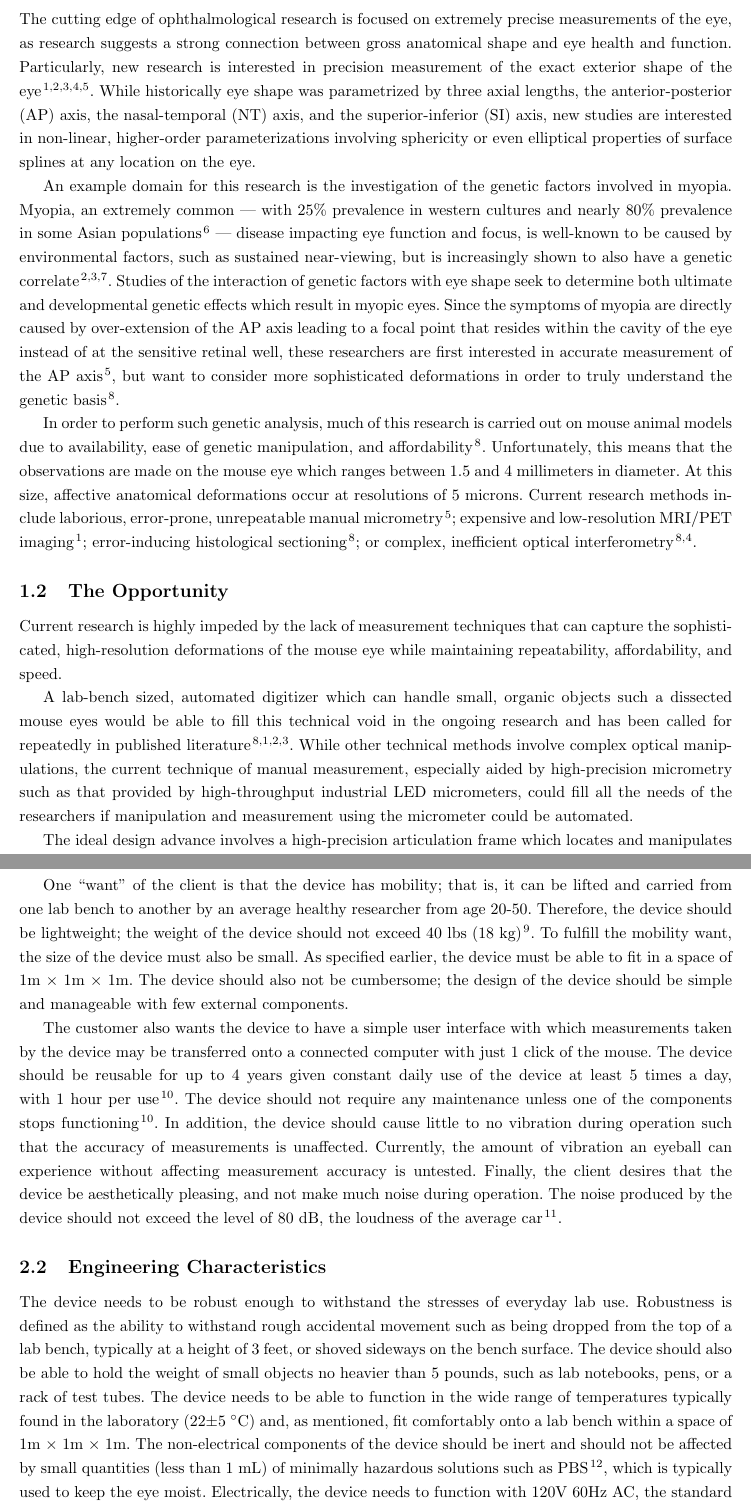
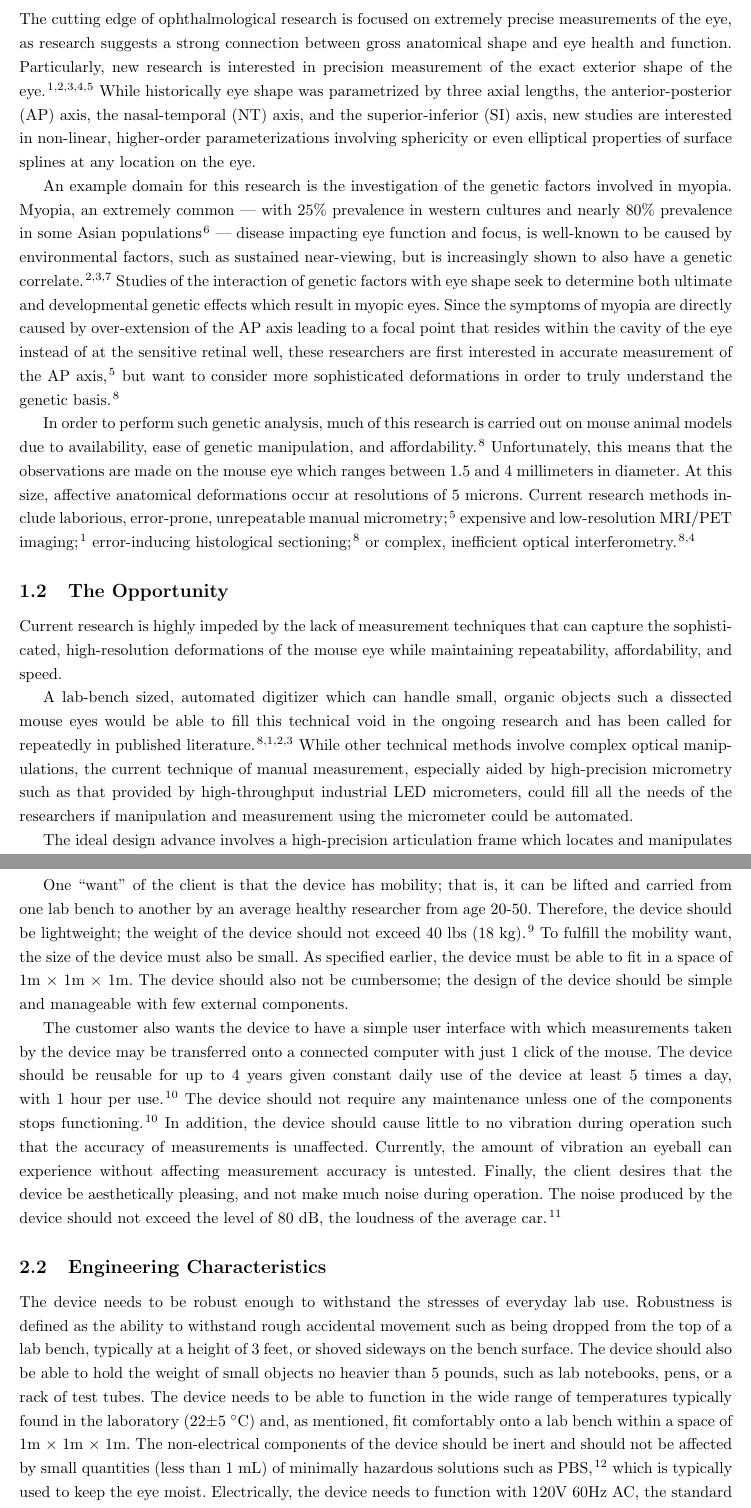
Before and after one commit to tel/4601, a LaTeX document (update/update.tex): two parts of pages 5 and 7 of 13, joined at a grey line, cut so that both start at the same text. Compiled offline with pdfLaTeX.

Commit message:
* Fixed JAMA style citation formatting.

```diff
--- a/update/update.tex
+++ b/update/update.tex
@@ -32,17 +32,11 @@ Lastly, this document outlines the design team's proposed plan to complete accom
 \subsection{Problems in Current Research}
 \label{sec:probl-curr-rese}
 
-The cutting edge of ophthalmological research is focused on extremely precise measurements of the eye, as research suggests a strong connection between gross anatomical shape and eye health and function. Particularly, new research is interested in precision measurement of the exact exterior shape of the eye\cite{atchison04,zhou99:genes,zhou99:models,guggenheim04,wallman04}. While historically eye shape was parametrized by three axial lengths, the anterior-posterior (AP) axis, the nasal-temporal (NT) axis, and the superior-inferior (SI) axis, new studies are interested in non-linear, higher-order parameterizations involving sphericity or even elliptical properties of surface splines at any location on the eye.
+The cutting edge of ophthalmological research is focused on extremely precise measurements of the eye, as research suggests a strong connection between gross anatomical shape and eye health and function. Particularly, new research is interested in precision measurement of the exact exterior shape of the eye.\cite{atchison04,zhou99:genes,zhou99:models,guggenheim04,wallman04} While historically eye shape was parametrized by three axial lengths, the anterior-posterior (AP) axis, the nasal-temporal (NT) axis, and the superior-inferior (SI) axis, new studies are interested in non-linear, higher-order parameterizations involving sphericity or even elliptical properties of surface splines at any location on the eye.
 
-An example domain for this research is the investigation of the genetic factors involved in myopia. Myopia, an extremely common --- with 25\% prevalence in western cultures and nearly 80\% prevalence in some Asian populations\cite{rajan98} --- disease impacting eye function and focus, is well-known to be caused by environmental factors, such as sustained near-viewing, but is increasingly shown to also have a genetic correlate\cite{zhou99:genes,zhou99:models,schmucker04}. Studies of the interaction of genetic factors with eye shape seek to determine both ultimate and developmental genetic effects which result in myopic eyes. Since the symptoms of myopia are directly caused by over-extension of the AP axis leading to a focal point that resides within the cavity of the eye instead of at the sensitive retinal well, these researchers are first interested in accurate measurement of the AP axis\cite{wallman04}, but want to consider more sophisticated deformations in order to truly understand the genetic basis\cite{schaeffel04}.
+An example domain for this research is the investigation of the genetic factors involved in myopia. Myopia, an extremely common --- with 25\% prevalence in western cultures and nearly 80\% prevalence in some Asian populations\cite{rajan98} --- disease impacting eye function and focus, is well-known to be caused by environmental factors, such as sustained near-viewing, but is increasingly shown to also have a genetic correlate.\cite{zhou99:genes,zhou99:models,schmucker04} Studies of the interaction of genetic factors with eye shape seek to determine both ultimate and developmental genetic effects which result in myopic eyes. Since the symptoms of myopia are directly caused by over-extension of the AP axis leading to a focal point that resides within the cavity of the eye instead of at the sensitive retinal well, these researchers are first interested in accurate measurement of the AP axis,\cite{wallman04} but want to consider more sophisticated deformations in order to truly understand the genetic basis.\cite{schaeffel04}
 
-In order to perform such genetic analysis, much of this research is carried out on mouse animal models due to availability, ease of genetic manipulation, and affordability\cite{schaeffel04}. Unfortunately, this means that the observations are made on the mouse eye which ranges between 1.5 and 4 millimeters in diameter. At this size, affective
-anatomical deformations occur at resolutions of 5 microns. Current
-research methods include laborious, error-prone, unrepeatable manual
-micrometry\cite{wallman04}; expensive and low-resolution MRI/PET
-imaging\cite{atchison04}; error-inducing histological
-sectioning\cite{schaeffel04}; or complex, inefficient optical
-interferometry\cite{schaeffel04,guggenheim04}.
+In order to perform such genetic analysis, much of this research is carried out on mouse animal models due to availability, ease of genetic manipulation, and affordability.\cite{schaeffel04} Unfortunately, this means that the observations are made on the mouse eye which ranges between 1.5 and 4 millimeters in diameter. At this size, affective anatomical deformations occur at resolutions of 5 microns. Current research methods include laborious, error-prone, unrepeatable manual micrometry;\cite{wallman04} expensive and low-resolution MRI/PET imaging;\cite{atchison04} error-inducing histological sectioning;\cite{schaeffel04} or complex, inefficient optical interferometry.\cite{schaeffel04,guggenheim04}
 
 \subsection{The Opportunity}
 \label{sec:opportunity}
@@ -52,7 +46,7 @@ techniques that can capture the sophisticated, high-resolution
 deformations of the mouse eye while
 maintaining repeatability, affordability, and speed.
 
-A lab-bench sized, automated digitizer which can handle small, organic objects such a dissected mouse eyes would be able to fill this technical void in the ongoing research and has been called for repeatedly in published literature\cite{schaeffel04,atchison04,zhou99:genes,zhou99:models}. While other technical methods involve complex optical manipulations, the current technique of manual measurement, especially aided by high-precision micrometry such as that provided by high-throughput industrial LED micrometers, could fill all the needs of the researchers if manipulation and measurement using the micrometer could be automated.
+A lab-bench sized, automated digitizer which can handle small, organic objects such a dissected mouse eyes would be able to fill this technical void in the ongoing research and has been called for repeatedly in published literature.\cite{schaeffel04,atchison04,zhou99:genes,zhou99:models} While other technical methods involve complex optical manipulations, the current technique of manual measurement, especially aided by high-precision micrometry such as that provided by high-throughput industrial LED micrometers, could fill all the needs of the researchers if manipulation and measurement using the micrometer could be automated.
 
 The ideal design advance involves a high-precision articulation frame
 which locates and manipulates the measurement plane of an attached
@@ -125,13 +119,13 @@ One ``want'' of the client is that the device has mobility; that is,
 it can be lifted and carried from one lab bench to another by an
 average healthy researcher from age 20‐50. Therefore, the device
 should be lightweight; the weight of the device should not exceed 40
-lbs (18 kg)\cite{gross03}. To fulfill the mobility want, the size of
+lbs (18 kg).\cite{gross03} To fulfill the mobility want, the size of
 the device must also be small. As specified earlier, the device must
 be able to fit in a space of 1m $\times$ 1m $\times$ 1m. The device
 should also not be cumbersome; the design of the device should be
 simple and manageable with few external components.
 
-The customer also wants the device to have a simple user interface with which measurements taken by the device may be transferred onto a connected computer with just 1 click of the mouse. The device should  be reusable for up to 4 years given constant daily use of the device at least 5 times a day, with 1 hour per use\cite{keyence01}. The device should not require any maintenance unless one of the components stops functioning\cite{keyence01}. In addition, the device should cause little to no vibration during operation such that the accuracy of measurements is unaffected. Currently, the amount of vibration an eyeball can experience without affecting measurement accuracy is untested. Finally, the client desires that the device be aesthetically pleasing, and not make much noise during operation. The noise produced by the device should not exceed the level of 80 dB, the loudness of the average car\cite{truax09}.
+The customer also wants the device to have a simple user interface with which measurements taken by the device may be transferred onto a connected computer with just 1 click of the mouse. The device should  be reusable for up to 4 years given constant daily use of the device at least 5 times a day, with 1 hour per use.\cite{keyence01} The device should not require any maintenance unless one of the components stops functioning.\cite{keyence01} In addition, the device should cause little to no vibration during operation such that the accuracy of measurements is unaffected. Currently, the amount of vibration an eyeball can experience without affecting measurement accuracy is untested. Finally, the client desires that the device be aesthetically pleasing, and not make much noise during operation. The noise produced by the device should not exceed the level of 80 dB, the loudness of the average car.\cite{truax09}
 
 \subsection{Engineering Characteristics}
 The device needs to be robust enough to withstand the stresses of
```
Also changed, not shown: update/update.tex (2 more changed lines), 1 other file.
